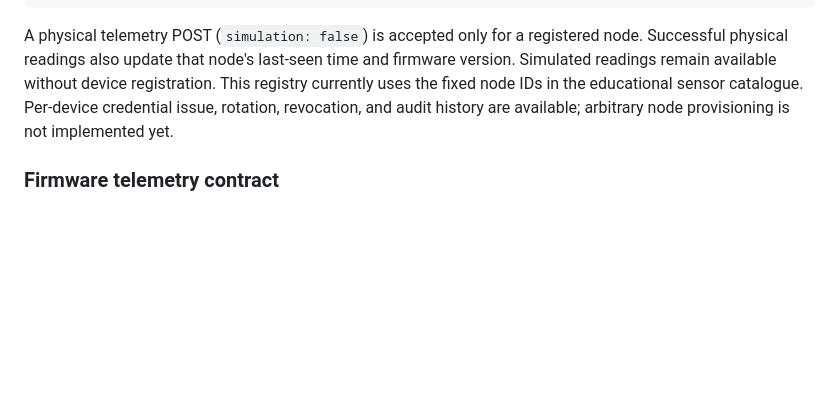
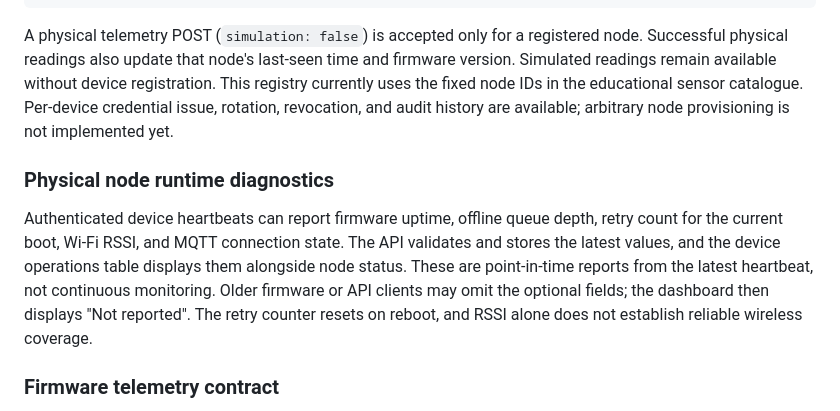
Before and after one commit to chamanvashishth/MW-SENSE, a Markdown page: README.md, the part around the change. GitHub-like rendering; blank space fills up the shorter version.

Commit message:
docs: explain device runtime observability fields and limits

```diff
--- a/README.md
+++ b/README.md
@@ -229,6 +229,10 @@ curl -X POST http://127.0.0.1:8001/devices/NODE-01/heartbeat \
 
 A physical telemetry POST (`simulation: false`) is accepted only for a registered node. Successful physical readings also update that node's last-seen time and firmware version. Simulated readings remain available without device registration. This registry currently uses the fixed node IDs in the educational sensor catalogue. Per-device credential issue, rotation, revocation, and audit history are available; arbitrary node provisioning is not implemented yet.
 
+### Physical node runtime diagnostics
+
+Authenticated device heartbeats can report firmware uptime, offline queue depth, retry count for the current boot, Wi-Fi RSSI, and MQTT connection state. The API validates and stores the latest values, and the device operations table displays them alongside node status. These are point-in-time reports from the latest heartbeat, not continuous monitoring. Older firmware or API clients may omit the optional fields; the dashboard then displays "Not reported". The retry counter resets on reboot, and RSSI alone does not establish reliable wireless coverage.
+
 ### Firmware telemetry contract
 
 Use ISO 8601 UTC timestamps and include a unique `request_id` so a reconnect or QoS 1 redelivery cannot create duplicate readings. The payload shape is:
```
